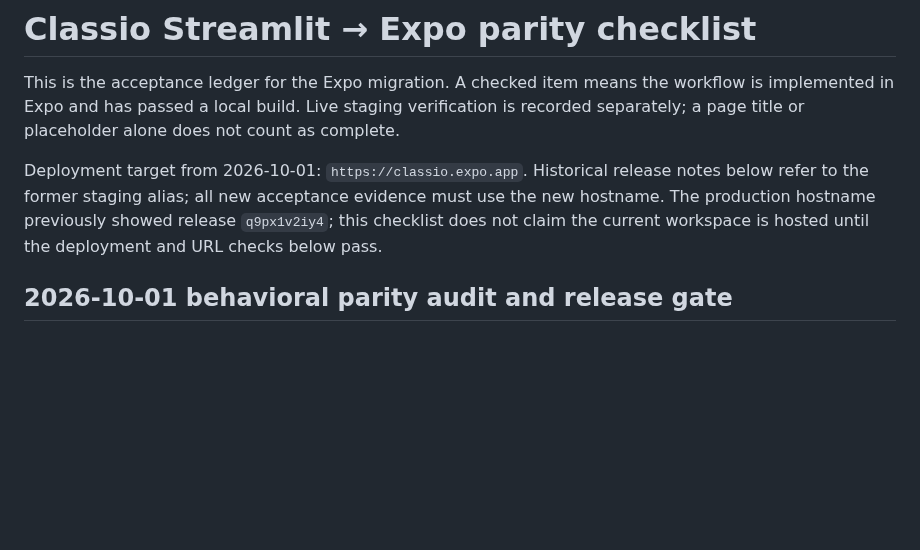
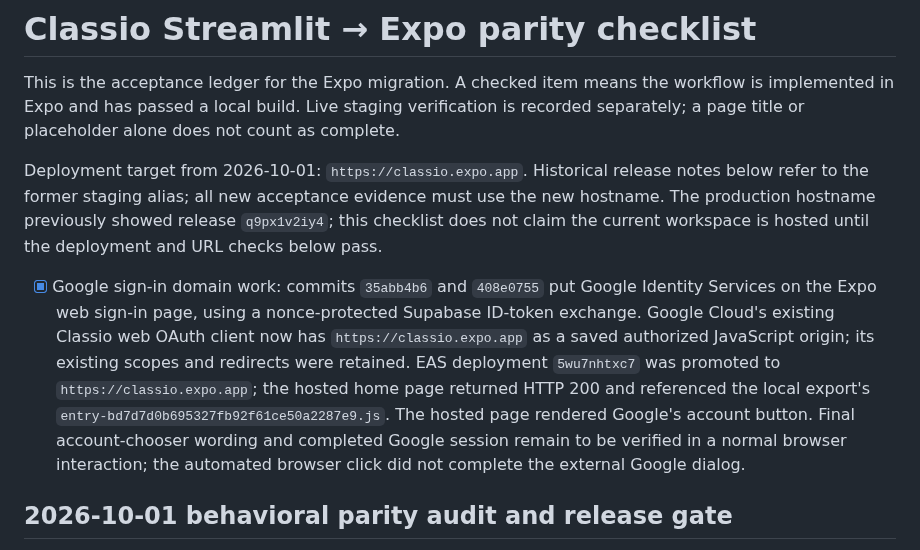
Before and after one commit to Thonygon/lesson-manager-app, a Markdown page: CLASSIO_EXPO_PARITY_CHECKLIST.md, the part around the change. Drawn GitHub-style; blank space fills up the shorter version.

Commit message:
Record production Google sign-in deployment

```diff
--- a/CLASSIO_EXPO_PARITY_CHECKLIST.md
+++ b/CLASSIO_EXPO_PARITY_CHECKLIST.md
@@ -3,6 +3,8 @@
 This is the acceptance ledger for the Expo migration. A checked item means the workflow is implemented in Expo and has passed a local build. Live staging verification is recorded separately; a page title or placeholder alone does not count as complete.
 
 Deployment target from 2026-10-01: `https://classio.expo.app`. Historical release notes below refer to the former staging alias; all new acceptance evidence must use the new hostname. The production hostname previously showed release `q9px1v2iy4`; this checklist does not claim the current workspace is hosted until the deployment and URL checks below pass.
+
+- [x] Google sign-in domain work: commits `35abb4b6` and `408e0755` put Google Identity Services on the Expo web sign-in page, using a nonce-protected Supabase ID-token exchange. Google Cloud's existing Classio web OAuth client now has `https://classio.expo.app` as a saved authorized JavaScript origin; its existing scopes and redirects were retained. EAS deployment `5wu7nhtxc7` was promoted to `https://classio.expo.app`; the hosted home page returned HTTP 200 and referenced the local export's `entry-bd7d7d0b695327fb92f61ce50a2287e9.js`. The hosted page rendered Google's account button. Final account-chooser wording and completed Google session remain to be verified in a normal browser interaction; the automated browser click did not complete the external Google dialog.
 
 ## 2026-10-01 behavioral parity audit and release gate
 
```
